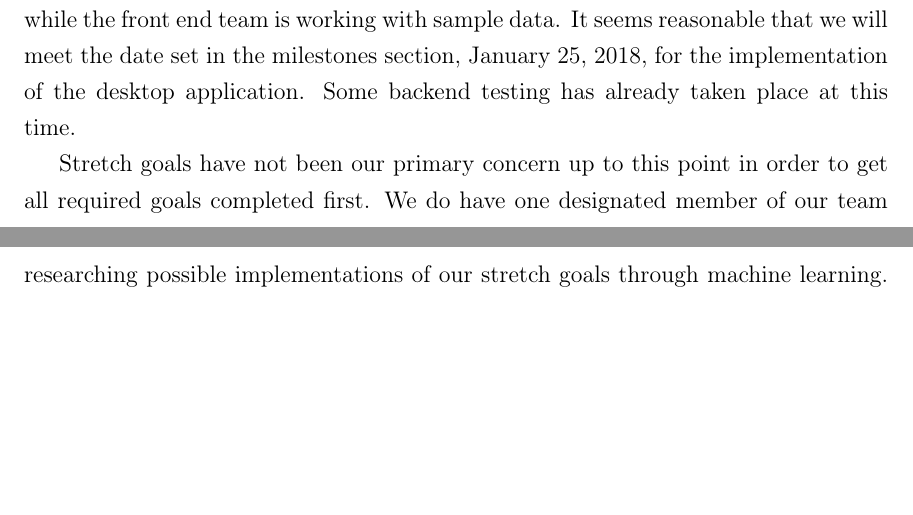
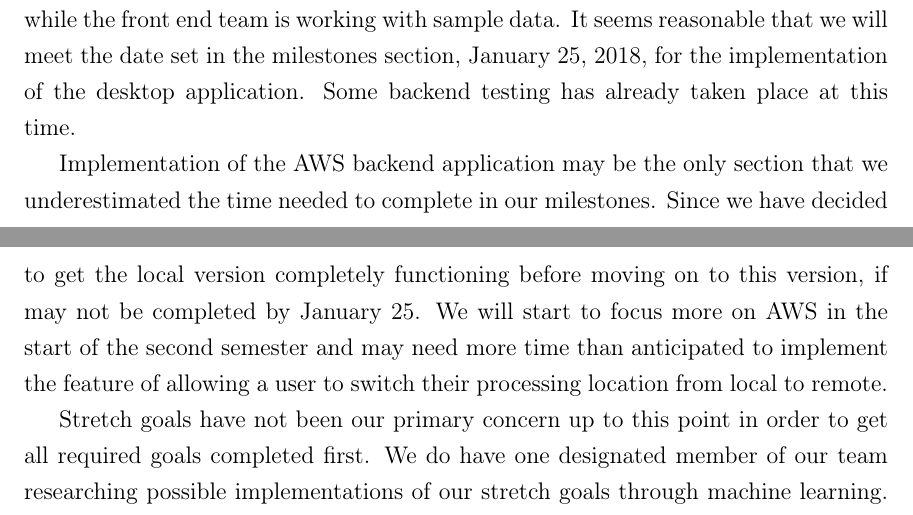
Before and after one commit to jonathanbeever/mangrove, a LaTeX document (docs/main.tex, which reads docs/Administrative_Content/progress.tex): two parts of pages 92 and 93 of 123, joined at a grey line, cut so that both start at the same text, the shorter picture padded with empty space. Compiled offline with pdfLaTeX.

Commit message:
implementation and stretch goals section updated

```diff
--- a/docs/Administrative_Content/progress.tex
+++ b/docs/Administrative_Content/progress.tex
@@ -11,4 +11,5 @@ Progress on the catalog page includes job filtering and searching, which is almo
 Prototyping of the AWS backend has not started yet. Our team decided to complete all aspects of the local environment prototypes before moving on to the paid AWS remote version of the prototype.\par
 \paragraph{Implementation and Stretch Goals} \mbox{}\\[\paragraphheaderspace]
 Implementation of the local desktop application will likely begin in early January. After all aspects of the client application are functioning with sample data, we will start to include API requests to get both applications working with one another. The backend team will continue to create more of the necessary requests for our application while the front end team is working with sample data. It seems reasonable that we will meet the date set in the milestones section, January 25, 2018, for the implementation of the desktop application. Some backend testing has already taken place at this time.\par
+Implementation of the AWS backend application may be the only section that we underestimated the time needed to complete in our milestones. Since we have decided to get the local version completely functioning before moving on to this version, if may not be completed by January 25. We will start to focus more on AWS in the start of the second semester and may need more time than anticipated to implement the feature of allowing a user to switch their processing location from local to remote.\par
 Stretch goals have not been our primary concern up to this point in order to get all required goals completed first. We do have one designated member of our team researching possible implementations of our stretch goals through machine learning. When the required features are completed, the rest of the team will be able to move their focus to this area and the research already done will serve as a good starting off point for us.\par
```
